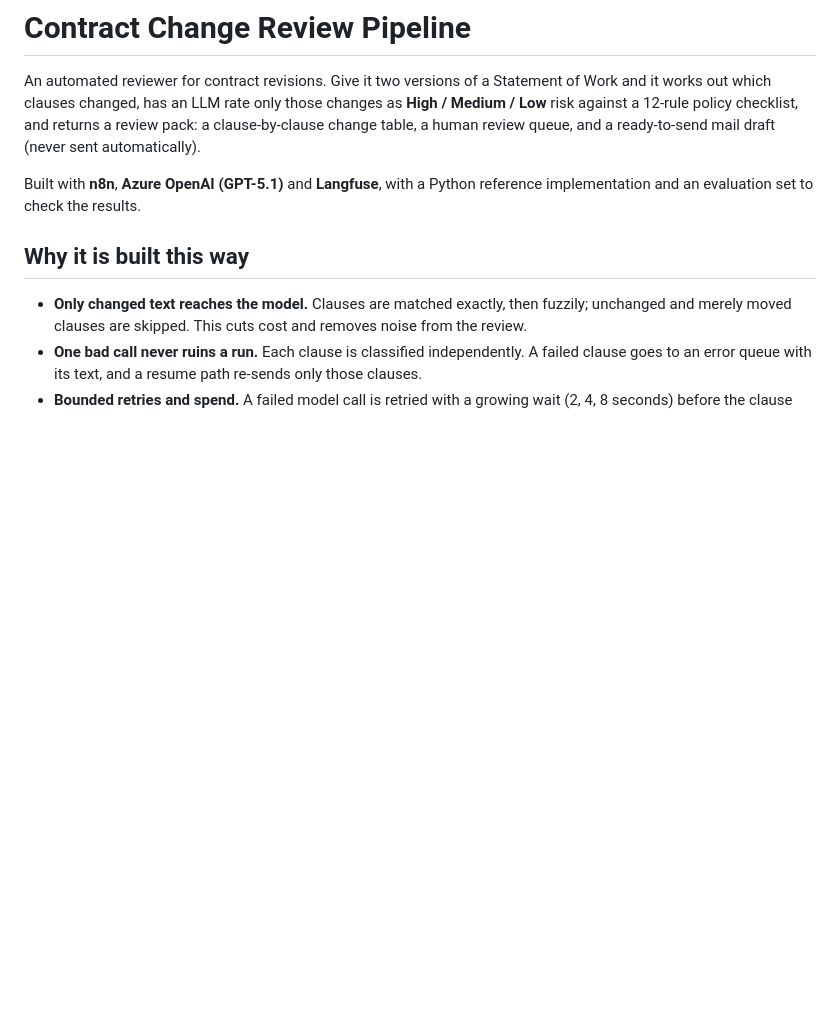
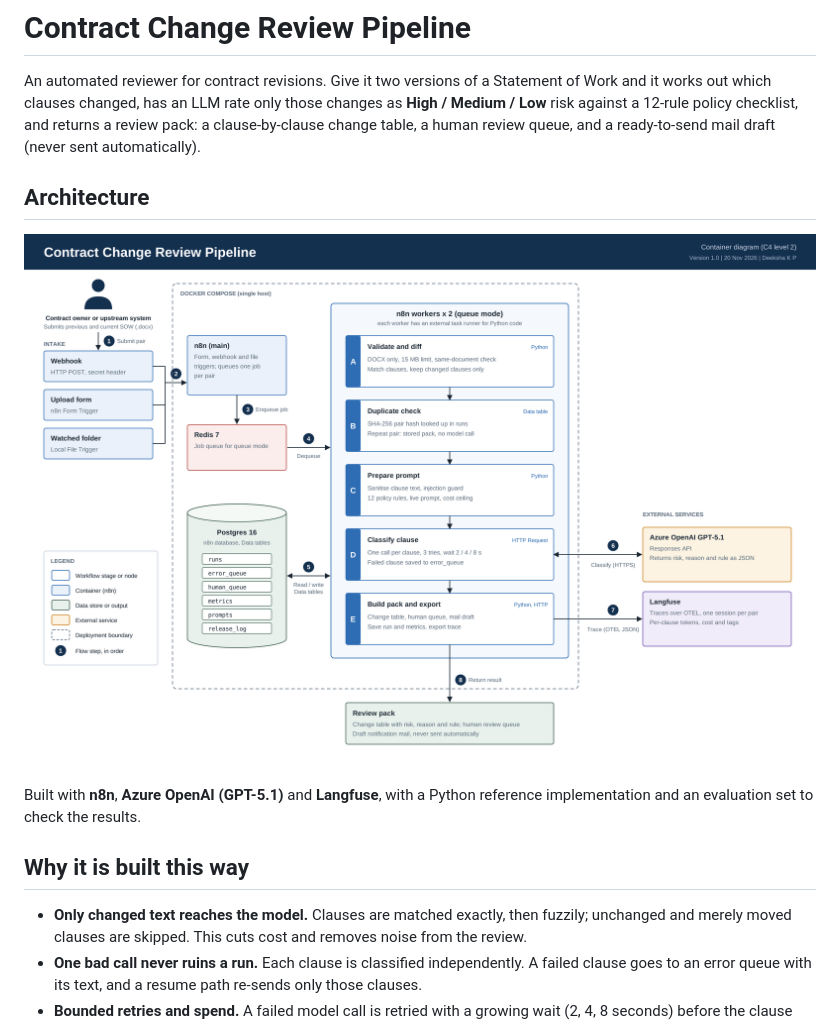
Before and after one commit to deekshakp06/Contract-Change-Review-Pipeline, a Markdown page: README.md, the part around the change. Drawn GitHub-style; pictures changed too: docs/architecture.png (added); blank space fills up the shorter version.

Commit message:
Add architecture diagram to README

```diff
--- a/README.md
+++ b/README.md
@@ -1,6 +1,10 @@
 # Contract Change Review Pipeline
 
 An automated reviewer for contract revisions. Give it two versions of a Statement of Work and it works out which clauses changed, has an LLM rate only those changes as **High / Medium / Low** risk against a 12-rule policy checklist, and returns a review pack: a clause-by-clause change table, a human review queue, and a ready-to-send mail draft (never sent automatically).
+
+## Architecture
+
+![Architecture diagram](docs/architecture.png)
 
 Built with **n8n**, **Azure OpenAI (GPT-5.1)** and **Langfuse**, with a Python reference implementation and an evaluation set to check the results.
 
```
